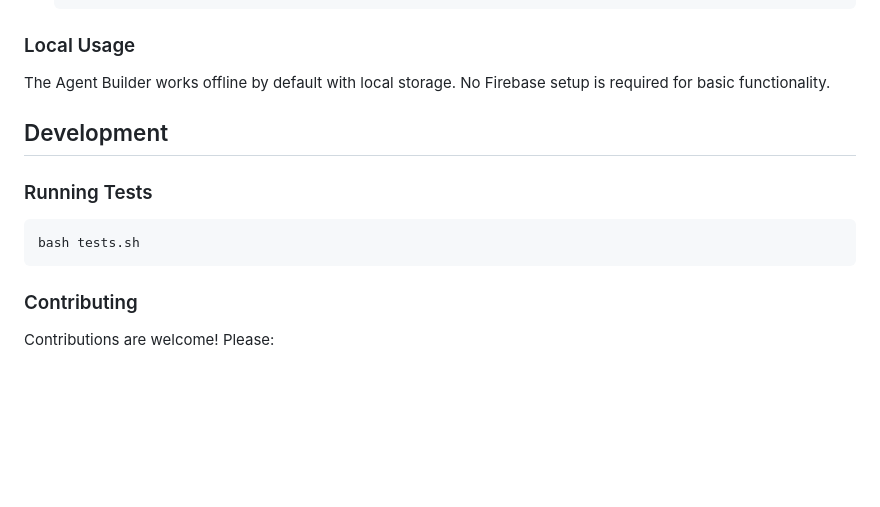
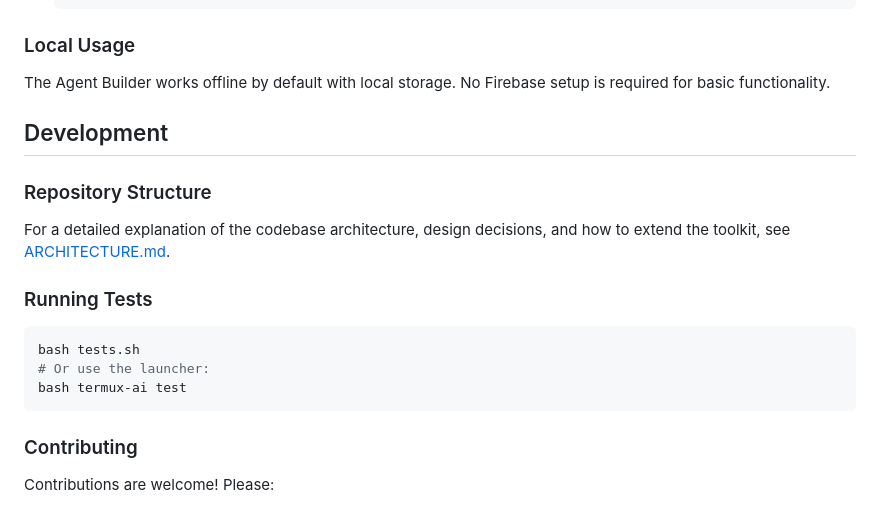
Before and after one commit to warrenet/Jules-ai-code-related-, a Markdown page: README.md, the part around the change. Drawn GitHub-style; blank space fills up the shorter version.

````diff
--- a/README.md
+++ b/README.md
@@ -371,10 +371,16 @@ The Agent Builder works offline by default with local storage. No Firebase setup
 
 ## Development
 
+### Repository Structure
+
+For a detailed explanation of the codebase architecture, design decisions, and how to extend the toolkit, see [ARCHITECTURE.md](ARCHITECTURE.md).
+
 ### Running Tests
 
 ```bash
 bash tests.sh
+# Or use the launcher:
+bash termux-ai test
 ```
 
 ### Contributing
````
Also changed, not shown: ARCHITECTURE.md (added, +330 -0 lines), CHANGELOG.md (added, +53 -0 lines).
